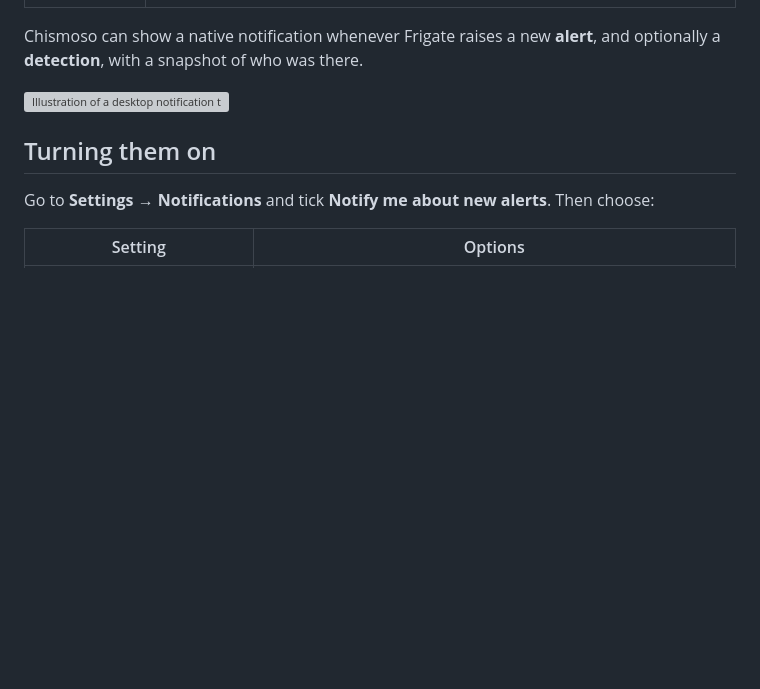
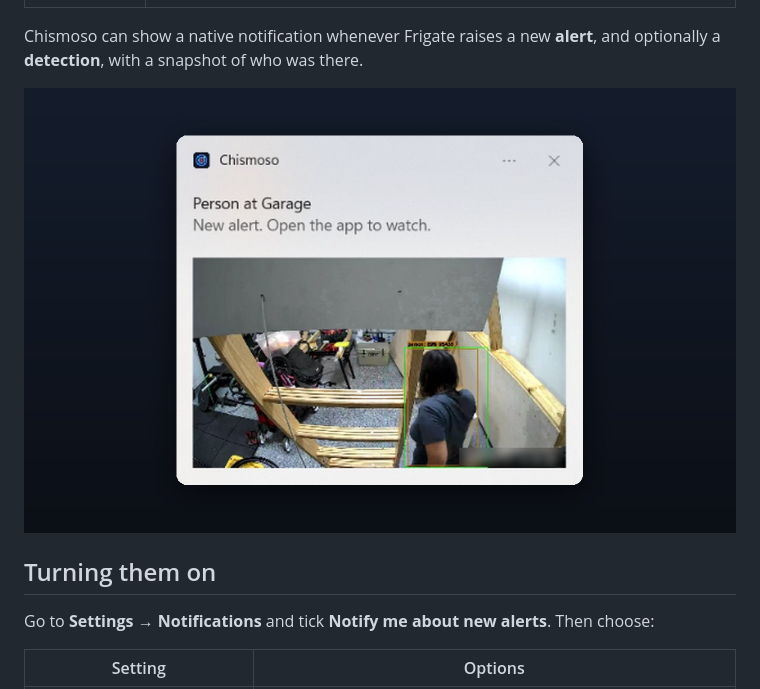
Before and after one commit to DanielGarc/chismoso, a Markdown page: site/docs/notifications.md, the part around the change. Rendered like a GitHub page; pictures changed too: site/img/notification.jpg (added); blank space fills up the shorter version; grey boxes are pictures that could not be loaded.

```diff
--- a/site/docs/notifications.md
+++ b/site/docs/notifications.md
@@ -5,7 +5,7 @@ description: Native desktop notifications for new Frigate alerts and detections,
 
 Chismoso can show a native notification whenever Frigate raises a new **alert**, and optionally a **detection**, with a snapshot of who was there.
 
-<img src="../img/placeholder-notification.svg" width="1200" height="750" alt="Illustration of a desktop notification titled “Front door · Alert” with a snapshot of a detected person." loading="lazy">
+<img src="../img/notification.jpg" width="1200" height="750" alt="A Windows notification from Chismoso: “Person at Garage. New alert. Open the app to watch.” with a camera snapshot of the person outlined." loading="lazy">
 
 ## Turning them on
 
```
Also changed, not shown: site/README.md (+0 -1 lines), 2 other files.
